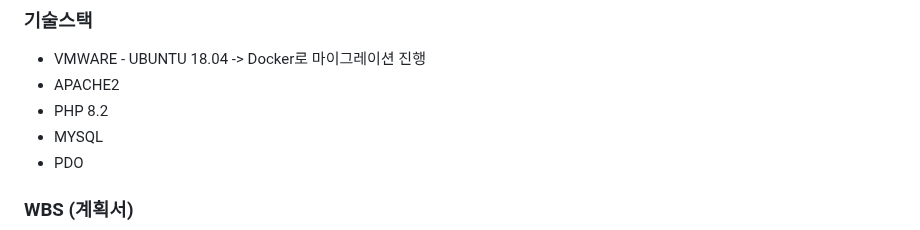
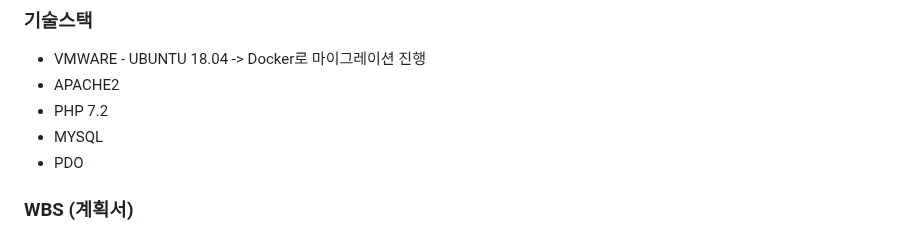
Before and after one commit to Jorados/file-share-project, a Markdown page: README.md, the part around the change. Drawn GitHub-style.

```diff
--- a/README.md
+++ b/README.md
@@ -6,7 +6,7 @@
 ### 기술스택
  - VMWARE - UBUNTU 18.04  -> Docker로 마이그레이션 진행
  - APACHE2
- - PHP 8.2
+ - PHP 7.2
  - MYSQL
  - PDO
 
```
